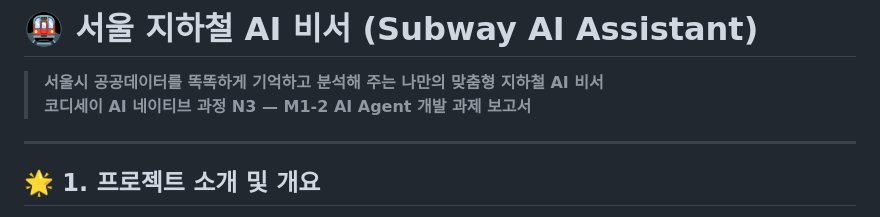
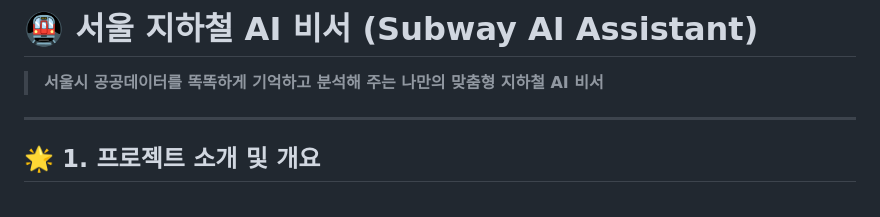
Before and after one commit to swmilk4u/N3_M1-2, a Markdown page: README.md, the part around the change. Drawn GitHub-style.

Commit message:
docs: 상단 과정명 서브타이틀 제거

```diff
--- a/README.md
+++ b/README.md
@@ -1,7 +1,6 @@
 # 🚇 서울 지하철 AI 비서 (Subway AI Assistant)
 
 > **서울시 공공데이터를 똑똑하게 기억하고 분석해 주는 나만의 맞춤형 지하철 AI 비서**
-> **코디세이 AI 네이티브 과정 N3 — M1-2 AI Agent 개발 과제 보고서**
 
 ---
 
```
